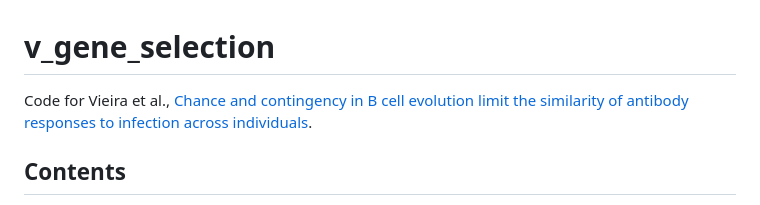
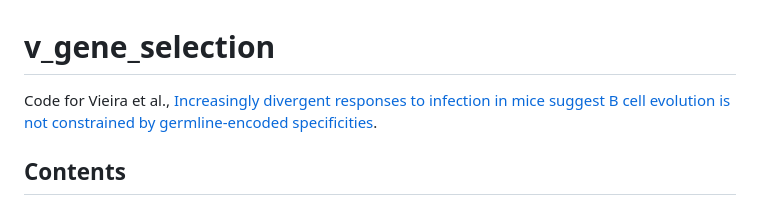
Before and after one commit to cobeylab/v_gene_selection, a Markdown page: README.md, the part around the change. Drawn GitHub-style.

```diff
--- a/README.md
+++ b/README.md
@@ -1,6 +1,6 @@
 # v_gene_selection
 
-Code for Vieira  et al., [Chance and contingency in B cell evolution limit the similarity of antibody responses to infection across individuals](https://www.biorxiv.org/content/10.1101/2022.09.16.508315v1).
+Code for Vieira  et al., [Increasingly divergent responses to infection in mice suggest B cell evolution is not constrained by germline-encoded specificities](https://doi.org/10.1101/2022.09.16.508315).
 
 ## Contents
 
```
